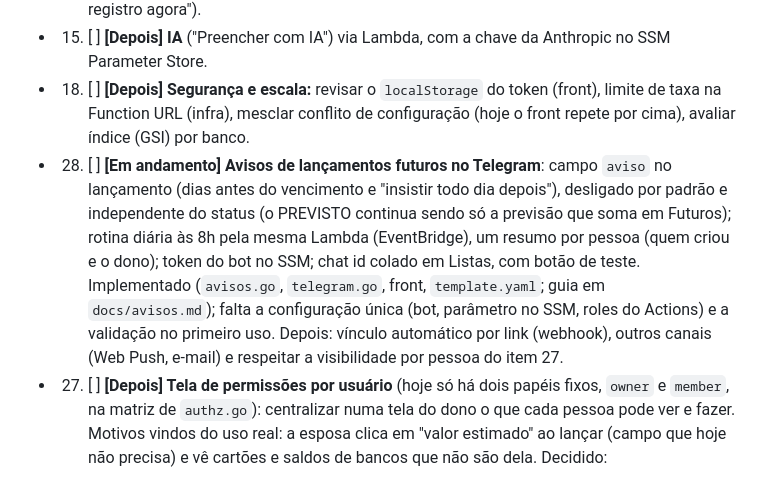
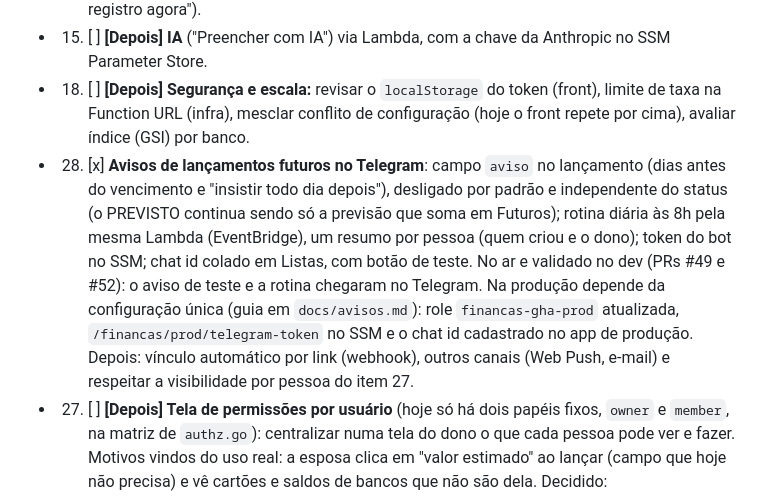
Before and after one commit to cicerotec/financas-ai, a Markdown page: BACKLOG.md, the part around the change. GitHub-like rendering.

Commit message:
docs: BACKLOG com o item 28 (avisos de lancamentos futuros) concluido e validado no dev
Co-Authored-By: Claude Sonnet 5.5 <noreply@anthropic.com>

```diff
--- a/BACKLOG.md
+++ b/BACKLOG.md
@@ -42,13 +42,14 @@ Cada item começa com a área correspondente entre colchetes. A numeração segu
 - 15. [ ] **[Depois] IA** ("Preencher com IA") via Lambda, com a chave da Anthropic no SSM Parameter Store.
 - 18. [ ] **[Depois] Segurança e escala:** revisar o `localStorage` do token (front), limite de taxa na Function URL
   (infra), mesclar conflito de configuração (hoje o front repete por cima), avaliar índice (GSI) por banco.
-- 28. [ ] **[Em andamento] Avisos de lançamentos futuros no Telegram**: campo `aviso` no lançamento (dias antes do
-  vencimento e "insistir todo dia depois"), desligado por padrão e independente do status (o PREVISTO continua sendo
-  só a previsão que soma em Futuros); rotina diária às 8h pela mesma Lambda (EventBridge), um resumo por pessoa
-  (quem criou e o dono); token do bot no SSM; chat id colado em Listas, com botão de teste. Implementado
-  (`avisos.go`, `telegram.go`, front, `template.yaml`; guia em `docs/avisos.md`); falta a configuração única (bot,
-  parâmetro no SSM, roles do Actions) e a validação no primeiro uso. Depois: vínculo automático por link
-  (webhook), outros canais (Web Push, e-mail) e respeitar a visibilidade por pessoa do item 27.
+- 28. [x] **Avisos de lançamentos futuros no Telegram**: campo `aviso` no lançamento (dias antes do vencimento e
+  "insistir todo dia depois"), desligado por padrão e independente do status (o PREVISTO continua sendo só a previsão
+  que soma em Futuros); rotina diária às 8h pela mesma Lambda (EventBridge), um resumo por pessoa (quem criou e o
+  dono); token do bot no SSM; chat id colado em Listas, com botão de teste. No ar e validado no dev (PRs #49 e #52):
+  o aviso de teste e a rotina chegaram no Telegram. Na produção depende da configuração única (guia em
+  `docs/avisos.md`): role `financas-gha-prod` atualizada, `/financas/prod/telegram-token` no SSM e o chat id
+  cadastrado no app de produção. Depois: vínculo automático por link (webhook), outros canais (Web Push, e-mail) e
+  respeitar a visibilidade por pessoa do item 27.
 - 27. [ ] **[Depois] Tela de permissões por usuário** (hoje só há dois papéis fixos, `owner` e `member`, na matriz de
   `authz.go`): centralizar numa tela do dono o que cada pessoa pode ver e fazer. Motivos vindos do uso real: a esposa
   clica em "valor estimado" ao lançar (campo que hoje não precisa) e vê cartões e saldos de bancos que não são dela.
```
